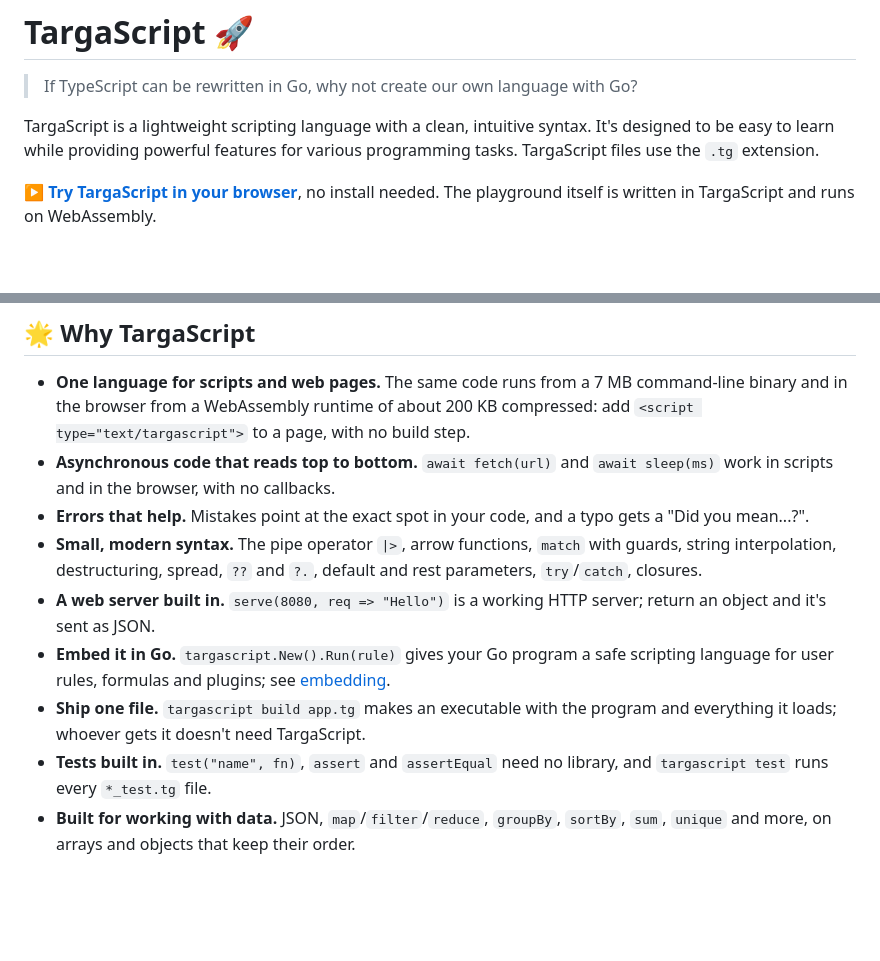
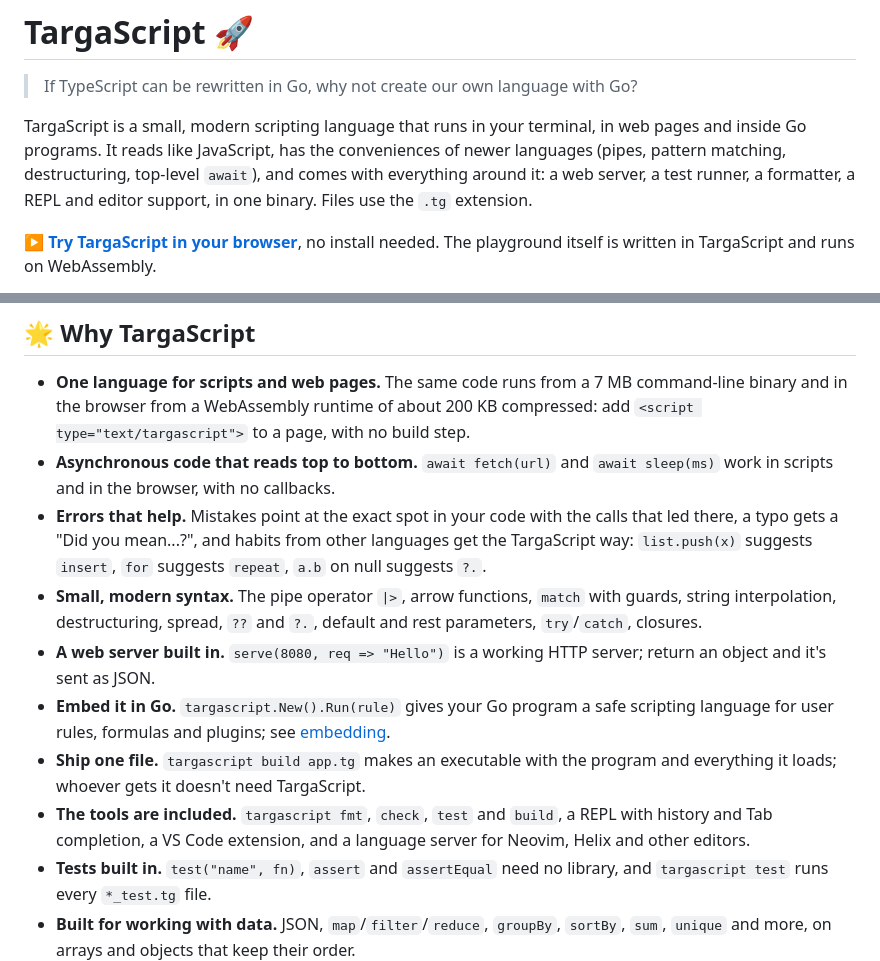
Before and after one commit to migueltarga/TargaScript, a Markdown page: README.md, 2 parts joined by grey strips. GitHub-like rendering; blank space fills up the shorter version.

Commit message:
Sharpen the README's opening

```diff
--- a/README.md
+++ b/README.md
@@ -4,7 +4,7 @@
 
 > If TypeScript can be rewritten in Go, why not create our own language with Go?
 
-TargaScript is a lightweight scripting language with a clean, intuitive syntax. It's designed to be easy to learn while providing powerful features for various programming tasks. TargaScript files use the `.tg` extension.
+TargaScript is a small, modern scripting language that runs in your terminal, in web pages and inside Go programs. It reads like JavaScript, has the conveniences of newer languages (pipes, pattern matching, destructuring, top-level `await`), and comes with everything around it: a web server, a test runner, a formatter, a REPL and editor support, in one binary. Files use the `.tg` extension.
 
 **[▶ Try TargaScript in your browser](https://migueltarga.github.io/TargaScript/)**, no install needed. The playground itself is written in TargaScript and runs on WebAssembly.
 
@@ -14,11 +14,12 @@ TargaScript is a lightweight scripting language with a clean, intuitive syntax.
 
 - **One language for scripts and web pages.** The same code runs from a 7 MB command-line binary and in the browser from a WebAssembly runtime of about 200 KB compressed: add `<script type="text/targascript">` to a page, with no build step.
 - **Asynchronous code that reads top to bottom.** `await fetch(url)` and `await sleep(ms)` work in scripts and in the browser, with no callbacks.
-- **Errors that help.** Mistakes point at the exact spot in your code, and a typo gets a "Did you mean...?".
+- **Errors that help.** Mistakes point at the exact spot in your code with the calls that led there, a typo gets a "Did you mean...?", and habits from other languages get the TargaScript way: `list.push(x)` suggests `insert`, `for` suggests `repeat`, `a.b` on null suggests `?.`.
 - **Small, modern syntax.** The pipe operator `|>`, arrow functions, `match` with guards, string interpolation, destructuring, spread, `??` and `?.`, default and rest parameters, `try`/`catch`, closures.
 - **A web server built in.** `serve(8080, req => "Hello")` is a working HTTP server; return an object and it's sent as JSON.
 - **Embed it in Go.** `targascript.New().Run(rule)` gives your Go program a safe scripting language for user rules, formulas and plugins; see [embedding](docs/EMBEDDING.md).
 - **Ship one file.** `targascript build app.tg` makes an executable with the program and everything it loads; whoever gets it doesn't need TargaScript.
+- **The tools are included.** `targascript fmt`, `check`, `test` and `build`, a REPL with history and Tab completion, a VS Code extension, and a language server for Neovim, Helix and other editors.
 - **Tests built in.** `test("name", fn)`, `assert` and `assertEqual` need no library, and `targascript test` runs every `*_test.tg` file.
 - **Built for working with data.** JSON, `map`/`filter`/`reduce`, `groupBy`, `sortBy`, `sum`, `unique` and more, on arrays and objects that keep their order.
 - **As fast as Python.** Programs compile to bytecode for a VM that runs about as fast as CPython on [these benchmarks](bench/), and allows 10,000 nested calls, in the browser too.
```
